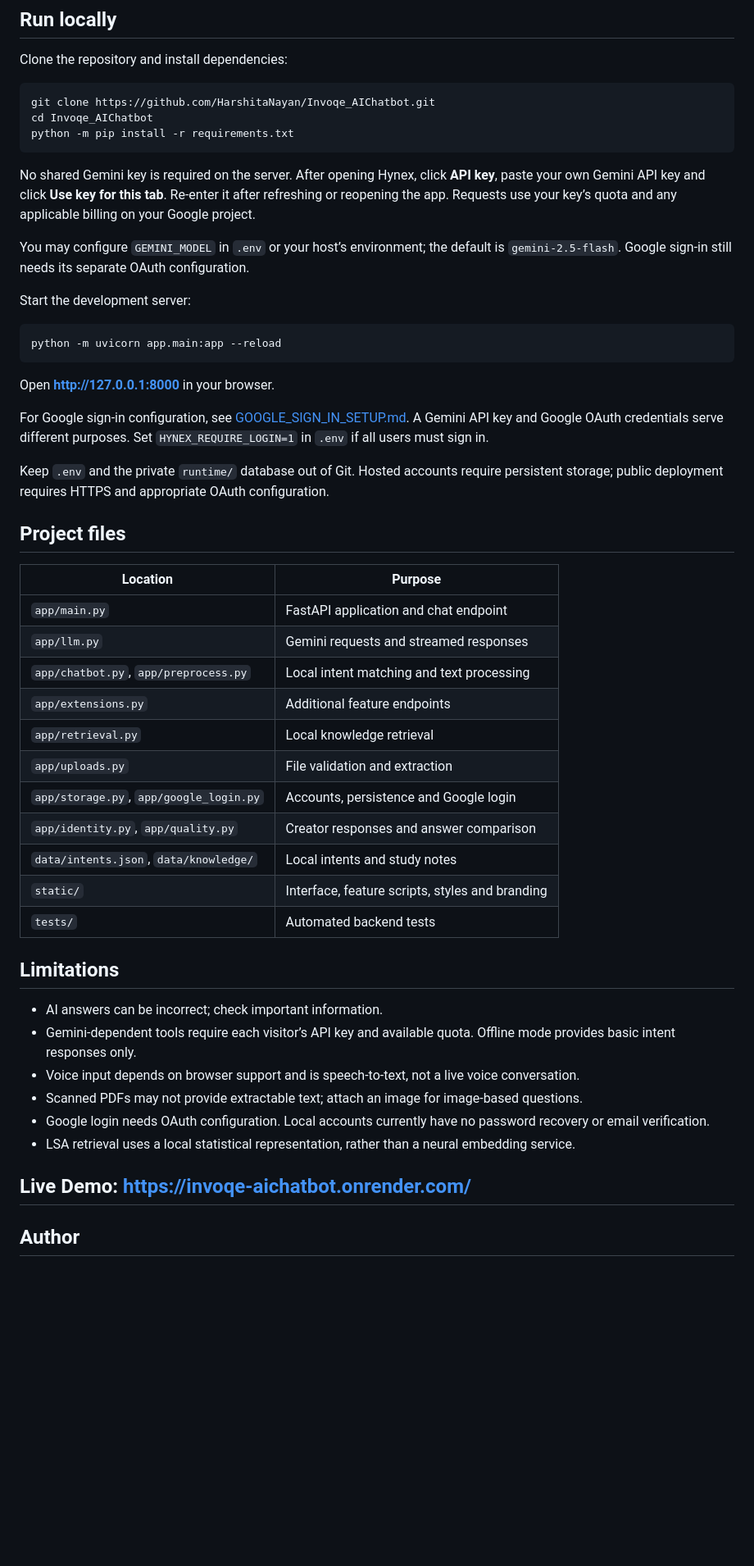
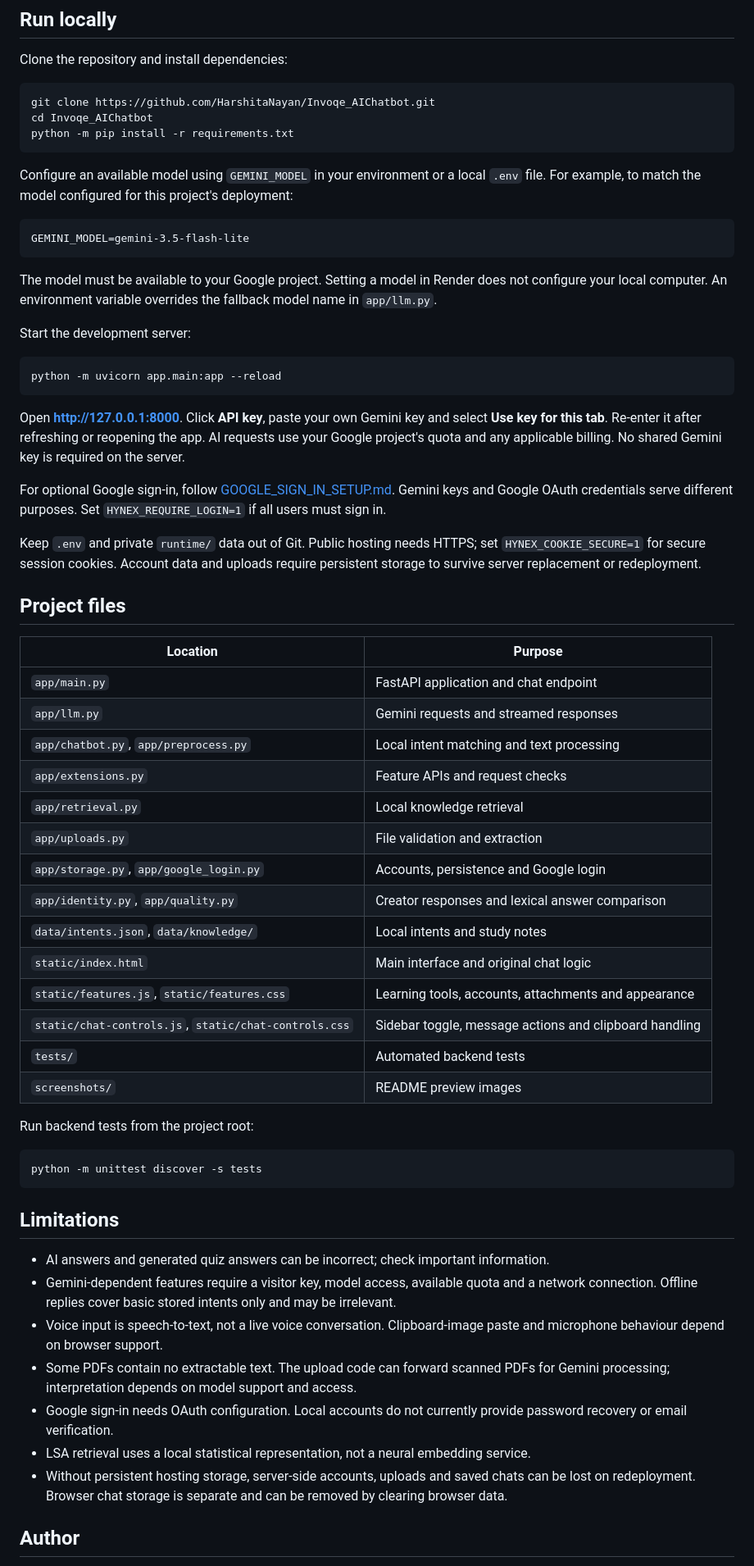
Before and after one commit to HarshitaNayan/Invoqe_AIChatbot, a Markdown page: README.md, the part around one of its changes. Shown at 82% size. Rendered like a GitHub page; blank space fills up the shorter version.

````diff
--- a/README.md
+++ b/README.md
@@ -57,9 +89,13 @@ cd Invoqe_AIChatbot
 python -m pip install -r requirements.txt
 ```
 
-No shared Gemini key is required on the server. After opening Hynex, click **API key**, paste your own Gemini API key and click **Use key for this tab**. Re-enter it after refreshing or reopening the app. Requests use your key’s quota and any applicable billing on your Google project.
+Configure an available model using `GEMINI_MODEL` in your environment or a local `.env` file. For example, to match the model configured for this project's deployment:
 
-You may configure `GEMINI_MODEL` in `.env` or your host’s environment; the default is `gemini-2.5-flash`. Google sign-in still needs its separate OAuth configuration.
+```dotenv
+GEMINI_MODEL=gemini-3.5-flash-lite
+```
+
+The model must be available to your Google project. Setting a model in Render does not configure your local computer. An environment variable overrides the fallback model name in `app/llm.py`.
 
 Start the development server:
 
@@ -67,11 +103,11 @@ Start the development server:
 python -m uvicorn app.main:app --reload
 ```
 
-Open **http://127.0.0.1:8000** in your browser.
+Open **http://127.0.0.1:8000**. Click **API key**, paste your own Gemini key and select **Use key for this tab**. Re-enter it after refreshing or reopening the app. AI requests use your Google project's quota and any applicable billing. No shared Gemini key is required on the server.
 
-For Google sign-in configuration, see [GOOGLE_SIGN_IN_SETUP.md](GOOGLE_SIGN_IN_SETUP.md). A Gemini API key and Google OAuth credentials serve different purposes. Set `HYNEX_REQUIRE_LOGIN=1` in `.env` if all users must sign in.
+For optional Google sign-in, follow [GOOGLE_SIGN_IN_SETUP.md](GOOGLE_SIGN_IN_SETUP.md). Gemini keys and Google OAuth credentials serve different purposes. Set `HYNEX_REQUIRE_LOGIN=1` if all users must sign in.
 
-Keep `.env` and the private `runtime/` database out of Git. Hosted accounts require persistent storage; public deployment requires HTTPS and appropriate OAuth configuration.
+Keep `.env` and private `runtime/` data out of Git. Public hosting needs HTTPS; set `HYNEX_COOKIE_SECURE=1` for secure session cookies. Account data and uploads require persistent storage to survive server replacement or redeployment.
 
 ## Project files
 
@@ -80,26 +116,33 @@ Keep `.env` and the private `runtime/` database out of Git. Hosted accounts requ
 | `app/main.py` | FastAPI application and chat endpoint |
 | `app/llm.py` | Gemini requests and streamed responses |
 | `app/chatbot.py`, `app/preprocess.py` | Local intent matching and text processing |
-| `app/extensions.py` | Additional feature endpoints |
+| `app/extensions.py` | Feature APIs and request checks |
 | `app/retrieval.py` | Local knowledge retrieval |
 | `app/uploads.py` | File validation and extraction |
 | `app/storage.py`, `app/google_login.py` | Accounts, persistence and Google login |
-| `app/identity.py`, `app/quality.py` | Creator responses and answer comparison |
+| `app/identity.py`, `app/quality.py` | Creator responses and lexical answer comparison |
 | `data/intents.json`, `data/knowledge/` | Local intents and study notes |
-| `static/` | Interface, feature scripts, styles and branding |
+| `static/index.html` | Main interface and original chat logic |
+| `static/features.js`, `static/features.css` | Learning tools, accounts, attachments and appearance |
+| `static/chat-controls.js`, `static/chat-controls.css` | Sidebar toggle, message actions and clipboard handling |
 | `tests/` | Automated backend tests |
+| `screenshots/` | README preview images |
+
+Run backend tests from the project root:
+
+```bash
+python -m unittest discover -s tests
+```
 
 ## Limitations
 
-- AI answers can be incorrect; check important information.
-- Gemini-dependent tools require each visitor’s API key and available quota. Offline mode provides basic intent responses only.
-- Voice input depends on browser support and is speech-to-text, not a live voice conversation.
-- Scanned PDFs may not provide extractable text; attach an image for image-based questions.
-- Google login needs OAuth configuration. Local accounts currently have no password recovery or email verification.
-- LSA retrieval uses a local statistical representation, rather than a neural embedding service.
-
-## Live Demo: **https://invoqe-aichatbot.onrender.com/**
-
+- AI answers and generated quiz answers can be incorrect; check important information.
+- Gemini-dependent features require a visitor key, model access, available quota and a network connection. Offline replies cover basic stored intents only and may be irrelevant.
+- Voice input is speech-to-text, not a live voice conversation. Clipboard-image paste and microphone behaviour depend on browser support.
+- Some PDFs contain no extractable text. The upload code can forward scanned PDFs for Gemini processing; interpretation depends on model support and access.
+- Google sign-in needs OAuth configuration. Local accounts do not currently provide password recovery or email verification.
+- LSA retrieval uses a local statistical representation, not a neural embedding service.
+- Without persistent hosting storage, server-side accounts, uploads and saved chats can be lost on redeployment. Browser chat storage is separate and can be removed by clearing browser data.
 
 ## Author
 
````
Also changed, not shown: other parts of README.md (+56 -24 lines).
